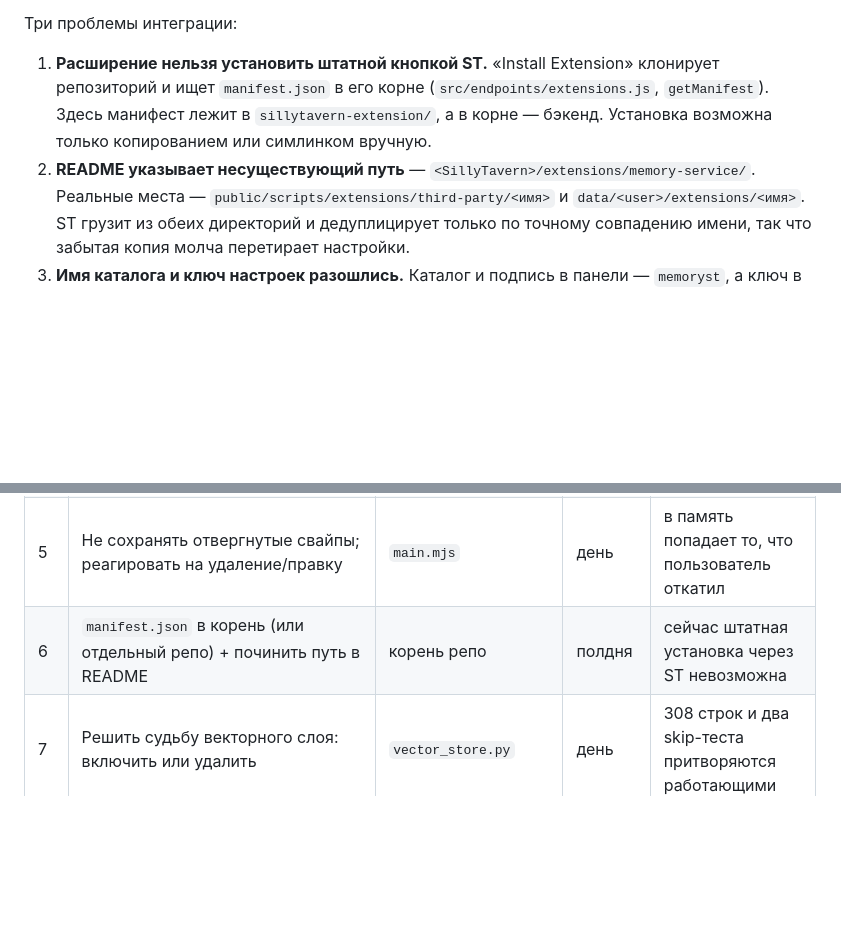
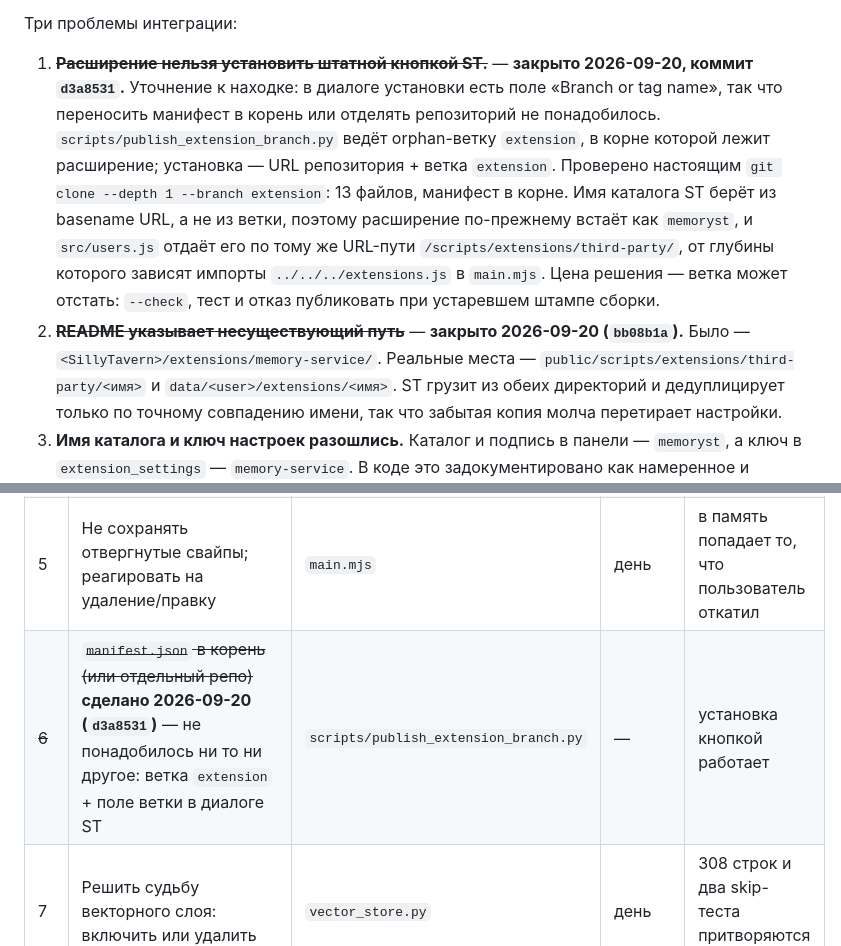
Before and after one commit to qrewq5003-oss/memoryst, a Markdown page: docs/extension_audit_2026-09-20.md, 2 parts joined by grey strips. Drawn GitHub-style; blank space fills up the shorter version.

Commit message:
docs: close the install-button finding, and record why the branch beat a repo move
The audit proposed moving manifest.json to the repo root or splitting the
extension into its own repo. Neither was needed: SillyTavern's install dialog has
a "Branch or tag name" field, so an orphan branch whose root is the extension
makes the button work while the monorepo stays as it is.

Two things the closing note carries forward because they are easy to break: ST
names the installed directory from the URL basename rather than the branch, so it
still lands as `memoryst`; and a per-user install is served under
/scripts/extensions/third-party/ like a global one, which is the depth
main.mjs's ../../../extensions.js imports assume.

Also closes the stale-README-path finding, fixed earlier in bb08b1a.

Co-Authored-By: Claude Opus 5 (1M context) <noreply@anthropic.com>

```diff
--- a/docs/extension_audit_2026-09-20.md
+++ b/docs/extension_audit_2026-09-20.md
@@ -248,12 +248,19 @@ retrieval-eval как gate.
 
 Три проблемы интеграции:
 
-1. **Расширение нельзя установить штатной кнопкой ST.** «Install Extension»
-   клонирует репозиторий и ищет `manifest.json` в его корне
-   (`src/endpoints/extensions.js`, `getManifest`). Здесь манифест лежит в
-   `sillytavern-extension/`, а в корне — бэкенд. Установка возможна только
-   копированием или симлинком вручную.
-2. **README указывает несуществующий путь** — `<SillyTavern>/extensions/memory-service/`.
+1. ~~**Расширение нельзя установить штатной кнопкой ST.**~~ — **закрыто 2026-09-20,
+   коммит `d3a8531`.** Уточнение к находке: в диалоге установки есть поле «Branch or
+   tag name», так что переносить манифест в корень или отделять репозиторий не
+   понадобилось. `scripts/publish_extension_branch.py` ведёт orphan-ветку `extension`,
+   в корне которой лежит расширение; установка — URL репозитория + ветка `extension`.
+   Проверено настоящим `git clone --depth 1 --branch extension`: 13 файлов, манифест
+   в корне. Имя каталога ST берёт из basename URL, а не из ветки, поэтому расширение
+   по-прежнему встаёт как `memoryst`, и `src/users.js` отдаёт его по тому же
+   URL-пути `/scripts/extensions/third-party/`, от глубины которого зависят импорты
+   `../../../extensions.js` в `main.mjs`. Цена решения — ветка может отстать:
+   `--check`, тест и отказ публиковать при устаревшем штампе сборки.
+2. ~~**README указывает несуществующий путь**~~ — **закрыто 2026-09-20 (`bb08b1a`).**
+   Было — `<SillyTavern>/extensions/memory-service/`.
    Реальные места — `public/scripts/extensions/third-party/<имя>` и
    `data/<user>/extensions/<имя>`. ST грузит из обеих директорий и дедуплицирует
    только по точному совпадению имени, так что забытая копия молча перетирает
@@ -356,7 +363,7 @@ qvink_memory одновременно. Это само по себе диагн
 | 3 | Привести статус 15 находок в соответствие с `docs/` | `CLAUDE.md` | 10 мин | иначе следующая сессия чинит починенное |
 | 4 | `role` числом; position/depth/scan — в настройки | `main.mjs`, `settings*.mjs` | полдня | сравнять глубину инъекции с конкурентами без правки кода |
 | 5 | Не сохранять отвергнутые свайпы; реагировать на удаление/правку | `main.mjs` | день | в память попадает то, что пользователь откатил |
-| 6 | `manifest.json` в корень (или отдельный репо) + починить путь в README | корень репо | полдня | сейчас штатная установка через ST невозможна |
+| ~~6~~ | ~~`manifest.json` в корень (или отдельный репо)~~ **сделано 2026-09-20 (`d3a8531`)** — не понадобилось ни то ни другое: ветка `extension` + поле ветки в диалоге ST | `scripts/publish_extension_branch.py` | — | установка кнопкой работает |
 | 7 | Решить судьбу векторного слоя: включить или удалить | `vector_store.py` | день | 308 строк и два skip-теста притворяются работающими |
 | 8 | Импорт `.jsonl`, парный к экспорту | `routes/ui.py` | день | без него экспорт не является резервной копией |
 | 9 | Запустить rolling summary по-настоящему | `summary_service.py`, cron | день | 2 сводки на 4639 записей — слой числится, но не работает |
```
Also changed, not shown: CLAUDE.md (+3 -2 lines).
